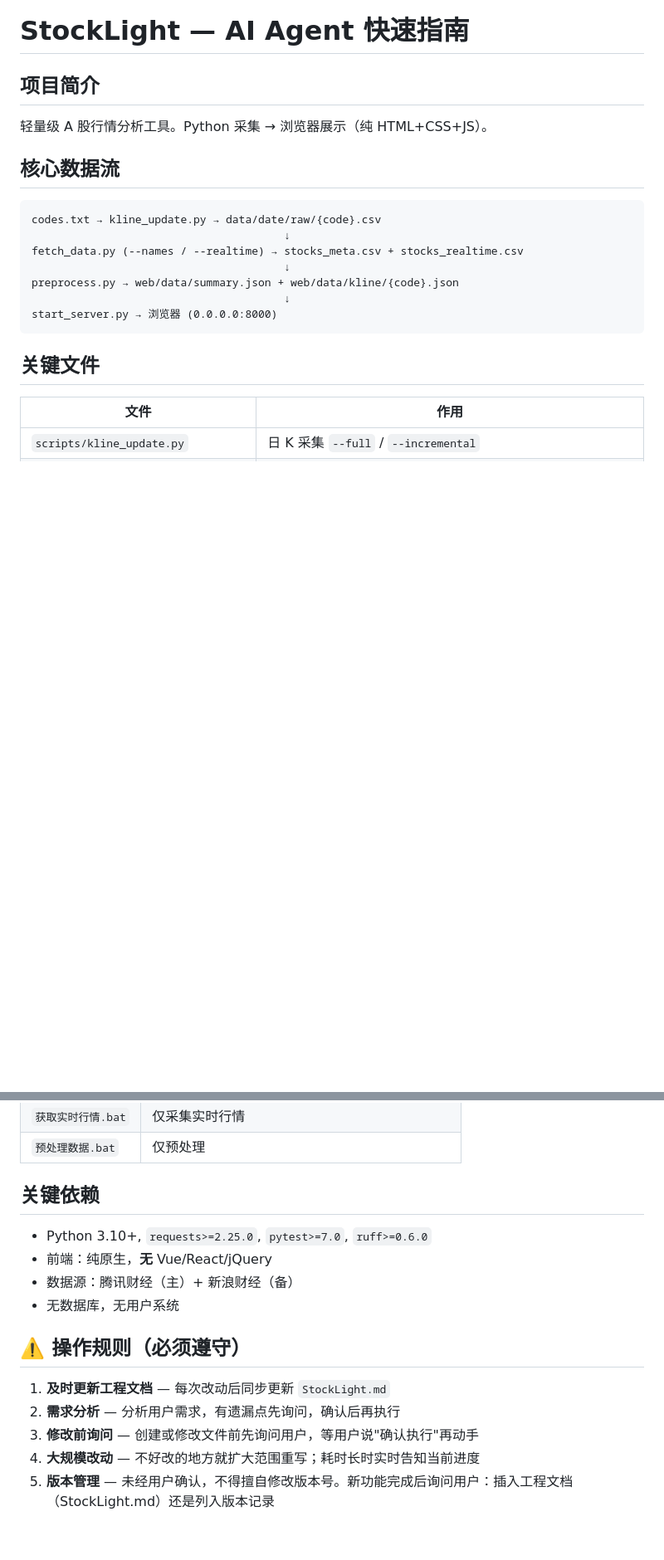
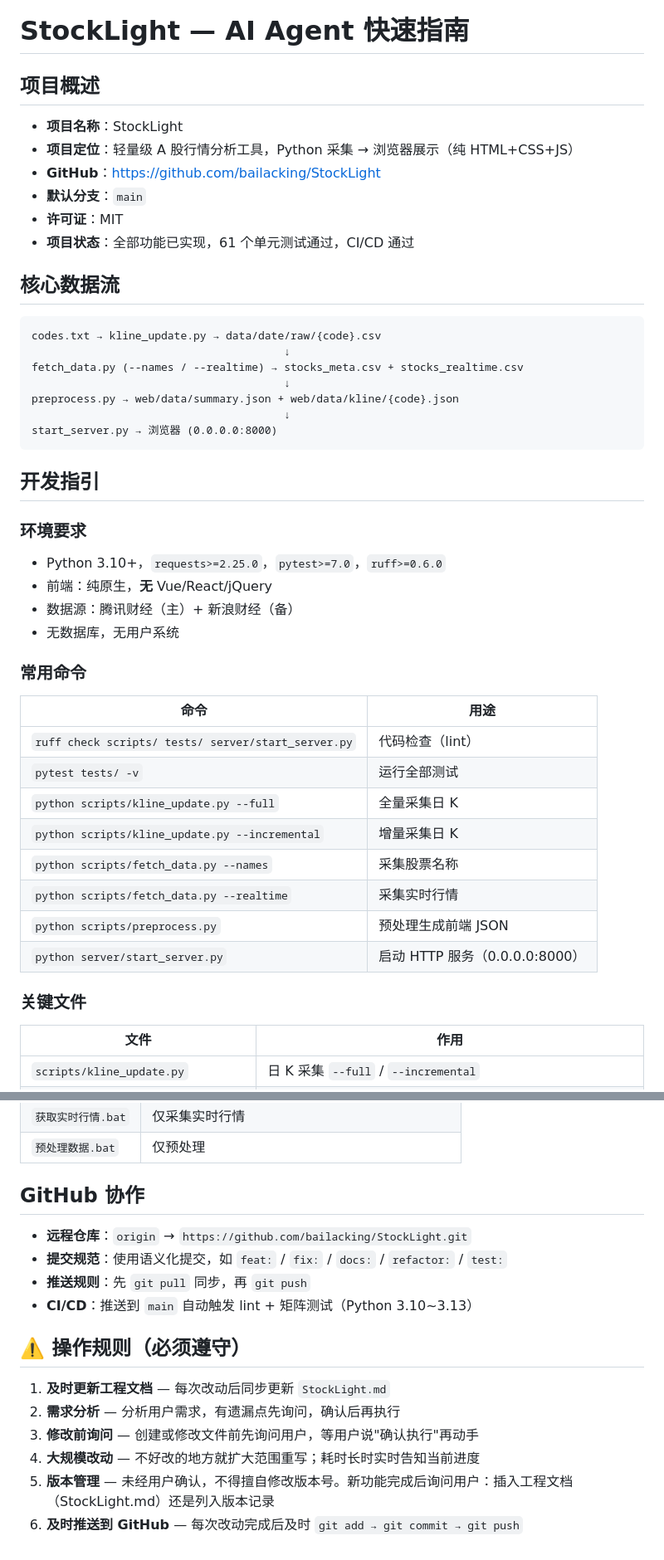
Before and after one commit to bailacking/StockLight, a Markdown page: AGENT.md, 2 parts joined by grey strips. Shown at 83% size. Rendered like a GitHub page; blank space fills up the shorter version.

Commit message:
docs: 重构AGENT.md，补充GitHub信息、常用命令、操作规则

````diff
--- a/AGENT.md
+++ b/AGENT.md
@@ -1,8 +1,13 @@
 # StockLight — AI Agent 快速指南
 
-## 项目简介
+## 项目概述
 
-轻量级 A 股行情分析工具。Python 采集 → 浏览器展示（纯 HTML+CSS+JS）。
+- **项目名称**：StockLight
+- **项目定位**：轻量级 A 股行情分析工具，Python 采集 → 浏览器展示（纯 HTML+CSS+JS）
+- **GitHub**：https://github.com/bailacking/StockLight
+- **默认分支**：`main`
+- **许可证**：MIT
+- **项目状态**：全部功能已实现，61 个单元测试通过，CI/CD 通过
 
 ## 核心数据流
 
@@ -16,7 +21,29 @@ preprocess.py → web/data/summary.json + web/data/kline/{code}.json
 start_server.py → 浏览器 (0.0.0.0:8000)
 ```
 
-## 关键文件
+## 开发指引
+
+### 环境要求
+
+- Python 3.10+，`requests>=2.25.0`，`pytest>=7.0`，`ruff>=0.6.0`
+- 前端：纯原生，**无** Vue/React/jQuery
+- 数据源：腾讯财经（主）+ 新浪财经（备）
+- 无数据库，无用户系统
+
+### 常用命令
+
+| 命令 | 用途 |
+|---|---|
+| `ruff check scripts/ tests/ server/start_server.py` | 代码检查（lint） |
+| `pytest tests/ -v` | 运行全部测试 |
+| `python scripts/kline_update.py --full` | 全量采集日 K |
+| `python scripts/kline_update.py --incremental` | 增量采集日 K |
+| `python scripts/fetch_data.py --names` | 采集股票名称 |
+| `python scripts/fetch_data.py --realtime` | 采集实时行情 |
+| `python scripts/preprocess.py` | 预处理生成前端 JSON |
+| `python server/start_server.py` | 启动 HTTP 服务（0.0.0.0:8000） |
+
+### 关键文件
 
 | 文件 | 作用 |
 |---|---|
@@ -56,12 +85,12 @@ start_server.py → 浏览器 (0.0.0.0:8000)
 | `获取实时行情.bat` | 仅采集实时行情 |
 | `预处理数据.bat` | 仅预处理 |
 
-## 关键依赖
+## GitHub 协作
 
-- Python 3.10+, `requests>=2.25.0`, `pytest>=7.0`, `ruff>=0.6.0`
-- 前端：纯原生，**无** Vue/React/jQuery
-- 数据源：腾讯财经（主）+ 新浪财经（备）
-- 无数据库，无用户系统
+- **远程仓库**：`origin` → `https://github.com/bailacking/StockLight.git`
+- **提交规范**：使用语义化提交，如 `feat:` / `fix:` / `docs:` / `refactor:` / `test:`
+- **推送规则**：先 `git pull` 同步，再 `git push`
+- **CI/CD**：推送到 `main` 自动触发 lint + 矩阵测试（Python 3.10~3.13）
 
 ## ⚠️ 操作规则（必须遵守）
 
@@ -70,3 +99,4 @@ start_server.py → 浏览器 (0.0.0.0:8000)
 3. **修改前询问** — 创建或修改文件前先询问用户，等用户说"确认执行"再动手
 4. **大规模改动** — 不好改的地方就扩大范围重写；耗时长时实时告知当前进度
 5. **版本管理** — 未经用户确认，不得擅自修改版本号。新功能完成后询问用户：插入工程文档（StockLight.md）还是列入版本记录
+6. **及时推送到 GitHub** — 每次改动完成后及时 `git add → git commit → git push`
````
Also changed, not shown: other parts of AGENT.md (+3 -1 lines).
